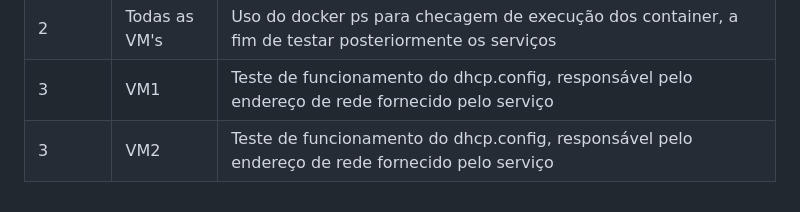
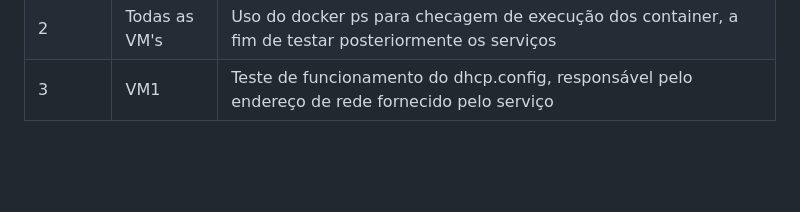
Before and after one commit to MathDev00/projeto_redes_final, a Markdown page: README.md, the part around the change. Drawn GitHub-style; blank space fills up the shorter version.

```diff
--- a/README.md
+++ b/README.md
@@ -91,4 +91,3 @@ subnet 192.168.1.0 netmask 255.255.255.0
 | 1   | Todas as VM's  | Teste da instalação do docker, com intuito de checar a possibilidade de fornecer os serviços por meio do container|
 | 2     | Todas as VM's | Uso do docker ps para checagem de execução dos container, a fim de testar posteriormente os serviços |
 | 3     | VM1  | Teste de funcionamento do dhcp.config, responsável pelo endereço de rede fornecido pelo serviço|
-| 3     | VM2  | Teste de funcionamento do dhcp.config, responsável pelo endereço de rede fornecido pelo serviço|
```
